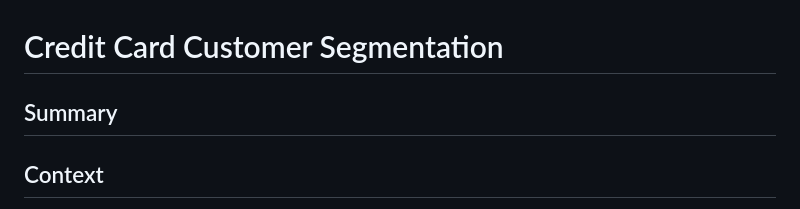
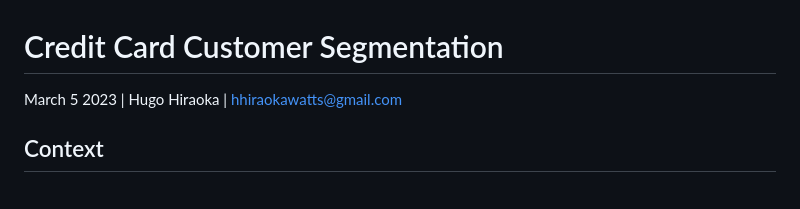
Before and after one commit to hugohir/AllLifeBank_CustomerSegmentation, a Markdown page: README.md, the part around the change. GitHub-like rendering.

```diff
--- a/README.md
+++ b/README.md
@@ -1,7 +1,6 @@
 # Credit Card Customer Segmentation
 
-## Summary
-
+March 5 2023 | Hugo Hiraoka | hhiraokawatts@gmail.com
 
 ## Context
 AllLife Bank (ALB) wants to focus on its credit card customer base in the next financial year. ALB has been advised by its marketing research team (MRT), that the market penetration can be improved. Based on this premise, the Marketing team proposes to run personalized campaigns to target new customers as well as upsell to existing customers. Another insight from the MRT was that customers perceive the support services of ALB poorly. Considering these, the Operations team wants to improve the service delivery model to ensure that customer queries are resolved faster. The head of Marketing and the head of Delivery decided to reach out to the Data Science team for help.
```
